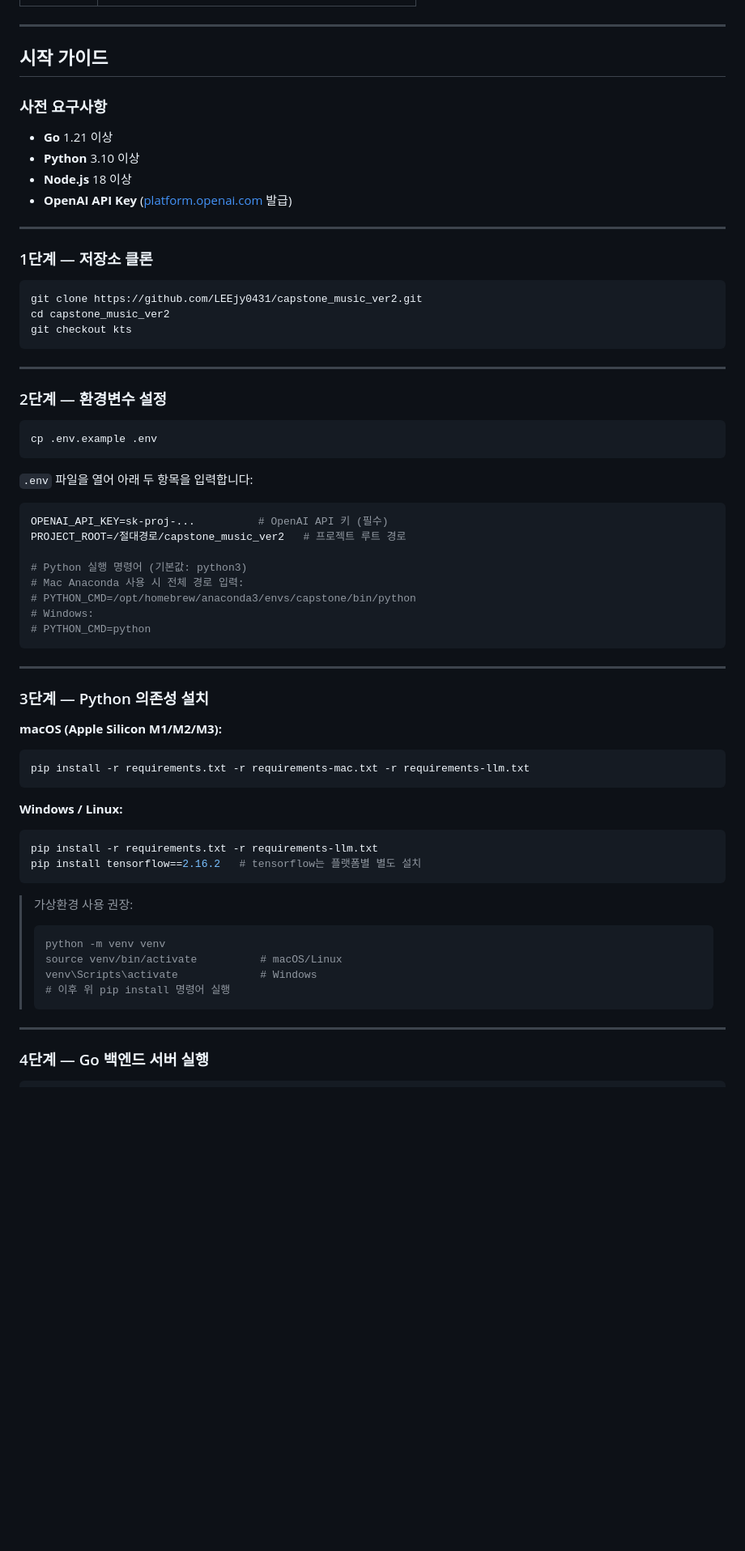
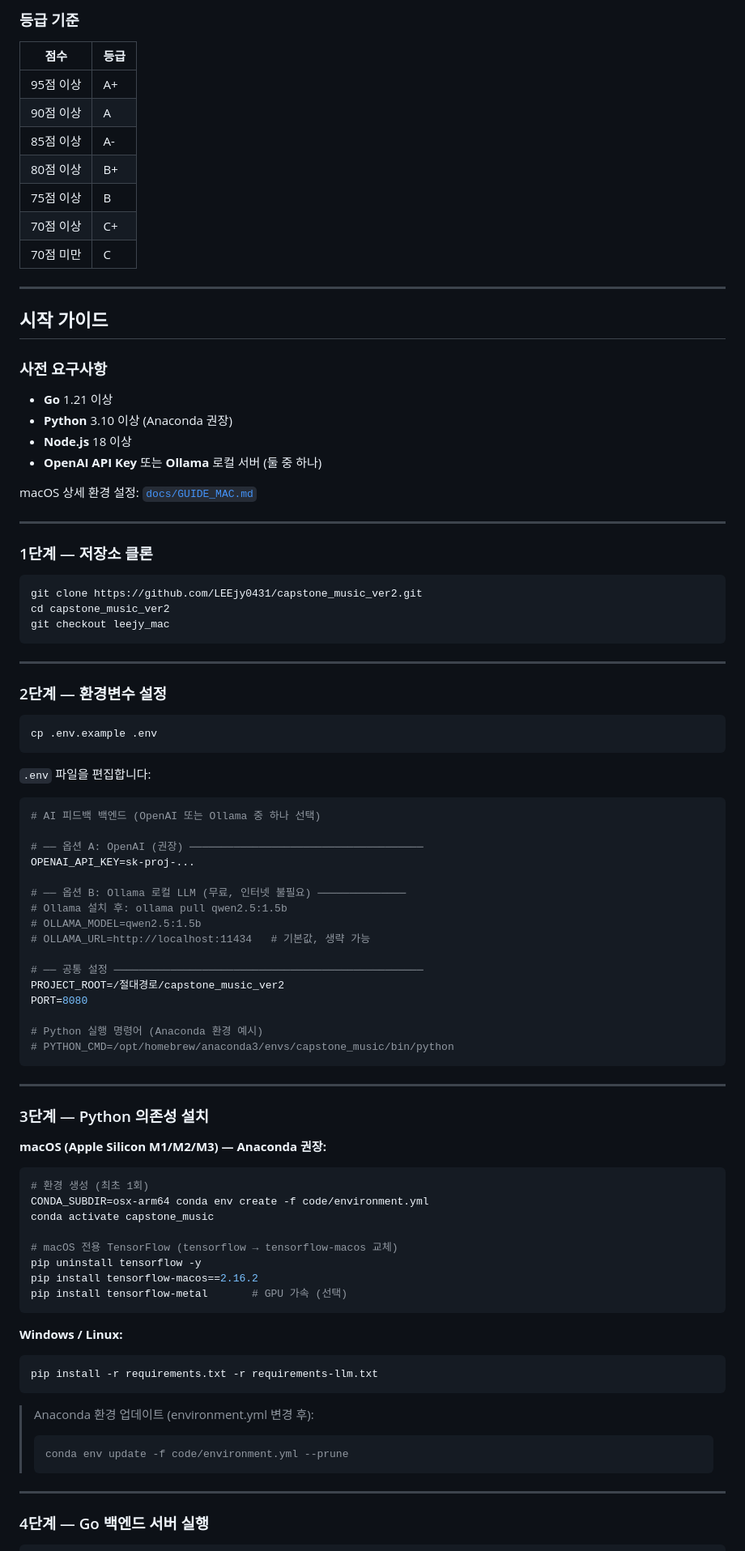
Before and after one commit to LEEjy0431/capstone_music_ver2, a Markdown page: README.md, the part around one of its changes. Shown at 81% size. Drawn GitHub-style; blank space fills up the shorter version.

````diff
--- a/README.md
+++ b/README.md
@@ -116,3 +170,14 @@ capstone_music_ver2/
+### 등급 기준
+
+| 점수 | 등급 |
+|------|------|
+| 95점 이상 | A+ |
+| 90점 이상 | A |
+| 85점 이상 | A- |
+| 80점 이상 | B+ |
+| 75점 이상 | B |
+| 70점 이상 | C+ |
+| 70점 미만 | C |
 
 ---
 
@@ -121,9 +186,11 @@ capstone_music_ver2/
 ### 사전 요구사항
 
 - **Go** 1.21 이상
-- **Python** 3.10 이상
+- **Python** 3.10 이상 (Anaconda 권장)
 - **Node.js** 18 이상
-- **OpenAI API Key** ([platform.openai.com](https://platform.openai.com) 발급)
+- **OpenAI API Key** 또는 **Ollama** 로컬 서버 (둘 중 하나)
+
+macOS 상세 환경 설정: [`docs/GUIDE_MAC.md`](./docs/GUIDE_MAC.md)
 
 ---
 
@@ -132,7 +199,7 @@ capstone_music_ver2/
 ```bash
 git clone https://github.com/LEEjy0431/capstone_music_ver2.git
 cd capstone_music_ver2
-git checkout kts
+git checkout leejy_mac
 ```
 
 ---
@@ -143,40 +210,53 @@ git checkout kts
 cp .env.example .env
 ```
 
-`.env` 파일을 열어 아래 두 항목을 입력합니다:
+`.env` 파일을 편집합니다:
 
 ```env
-OPENAI_API_KEY=sk-proj-...          # OpenAI API 키 (필수)
-PROJECT_ROOT=/절대경로/capstone_music_ver2   # 프로젝트 루트 경로
+# AI 피드백 백엔드 (OpenAI 또는 Ollama 중 하나 선택)
 
-# Python 실행 명령어 (기본값: python3)
-# Mac Anaconda 사용 시 전체 경로 입력:
-# PYTHON_CMD=/opt/homebrew/anaconda3/envs/capstone/bin/python
-# Windows:
-# PYTHON_CMD=python
+# ── 옵션 A: OpenAI (권장) ─────────────────────────────────────
+OPENAI_API_KEY=sk-proj-...
+
+# ── 옵션 B: Ollama 로컬 LLM (무료, 인터넷 불필요) ──────────────
+# Ollama 설치 후: ollama pull qwen2.5:1.5b
+# OLLAMA_MODEL=qwen2.5:1.5b
+# OLLAMA_URL=http://localhost:11434   # 기본값, 생략 가능
+
+# ── 공통 설정 ─────────────────────────────────────────────────
+PROJECT_ROOT=/절대경로/capstone_music_ver2
+PORT=8080
+
+# Python 실행 명령어 (Anaconda 환경 예시)
+# PYTHON_CMD=/opt/homebrew/anaconda3/envs/capstone_music/bin/python
 ```
 
 ---
 
 ### 3단계 — Python 의존성 설치
 
-**macOS (Apple Silicon M1/M2/M3):**
+**macOS (Apple Silicon M1/M2/M3) — Anaconda 권장:**
+
 ```bash
-pip install -r requirements.txt -r requirements-mac.txt -r requirements-llm.txt
+# 환경 생성 (최초 1회)
+CONDA_SUBDIR=osx-arm64 conda env create -f code/environment.yml
+conda activate capstone_music
+
+# macOS 전용 TensorFlow (tensorflow → tensorflow-macos 교체)
+pip uninstall tensorflow -y
+pip install tensorflow-macos==2.16.2
+pip install tensorflow-metal       # GPU 가속 (선택)
 ```
 
 **Windows / Linux:**
+
 ```bash
 pip install -r requirements.txt -r requirements-llm.txt
-pip install tensorflow==2.16.2   # tensorflow는 플랫폼별 별도 설치
 ```
 
-> 가상환경 사용 권장:
+> Anaconda 환경 업데이트 (environment.yml 변경 후):
 > ```bash
-> python -m venv venv
-> source venv/bin/activate          # macOS/Linux
-> venv\Scripts\activate             # Windows
-> # 이후 위 pip install 명령어 실행
+> conda env update -f code/environment.yml --prune
 > ```
 
 ---
````
Also changed, not shown: other parts of README.md (+203 -82 lines).
